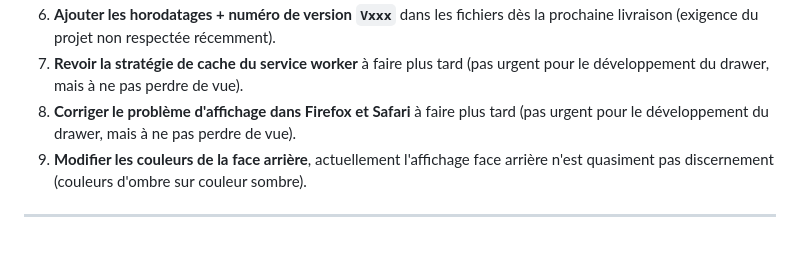
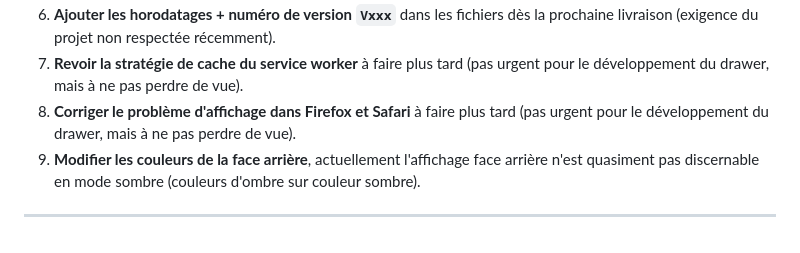
Before and after one commit to Arcturusfr/reglages, a Markdown page: docs/roadmap-et-avancement.md, the part around the change. Drawn GitHub-style.

Commit message:
Update description for back face color modification
Clarified the description of the back face color modification in dark mode.

```diff
--- a/docs/roadmap-et-avancement.md
+++ b/docs/roadmap-et-avancement.md
@@ -30,6 +30,6 @@ Seul le **mode Manuel (M)** est couvert par le modèle de données ; l'architect
 6. **Ajouter les horodatages + numéro de version `Vxxx`** dans les fichiers dès la prochaine livraison (exigence du projet non respectée récemment).
 7. **Revoir la stratégie de cache du service worker** à faire plus tard (pas urgent pour le développement du drawer, mais à ne pas perdre de vue).
 8. **Corriger le problème d'affichage dans Firefox et Safari** à faire plus tard (pas urgent pour le développement du drawer, mais à ne pas perdre de vue).
-9. **Modifier les couleurs de la face arrière**, actuellement l'affichage face arrière n'est quasiment pas discernement (couleurs d'ombre sur couleur sombre).
+9. **Modifier les couleurs de la face arrière**, actuellement l'affichage face arrière n'est quasiment pas discernable en mode sombre (couleurs d'ombre sur couleur sombre).
 
 ---
```
